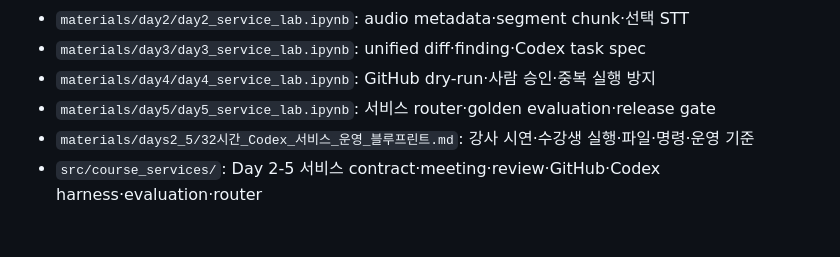
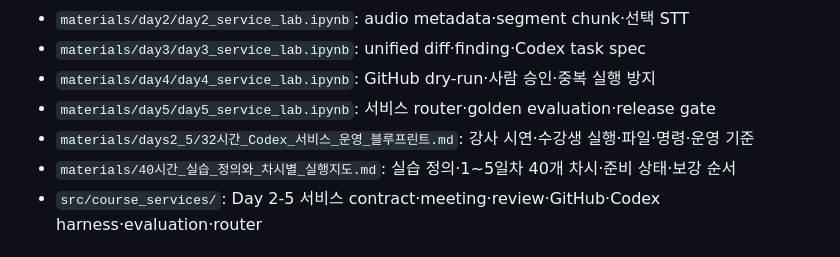
Before and after one commit to smilesjcha/llm-agent-and-workflow-automation, a Markdown page: README.md, the part around the change. Rendered like a GitHub page.

```diff
--- a/README.md
+++ b/README.md
@@ -39,6 +39,7 @@
 - `materials/day4/day4_service_lab.ipynb`: GitHub dry-run·사람 승인·중복 실행 방지
 - `materials/day5/day5_service_lab.ipynb`: 서비스 router·golden evaluation·release gate
 - `materials/days2_5/32시간_Codex_서비스_운영_블루프린트.md`: 강사 시연·수강생 실행·파일·명령·운영 기준
+- `materials/40시간_실습_정의와_차시별_실행지도.md`: 실습 정의·1~5일차 40개 차시·준비 상태·보강 순서
 - `src/course_services/`: Day 2-5 서비스 contract·meeting·review·GitHub·Codex harness·evaluation·router
 
 ## 빠른 시작
```
Also changed, not shown: materials/40시간_실습_정의와_차시별_실행지도.md (added, +211 -0 lines).
